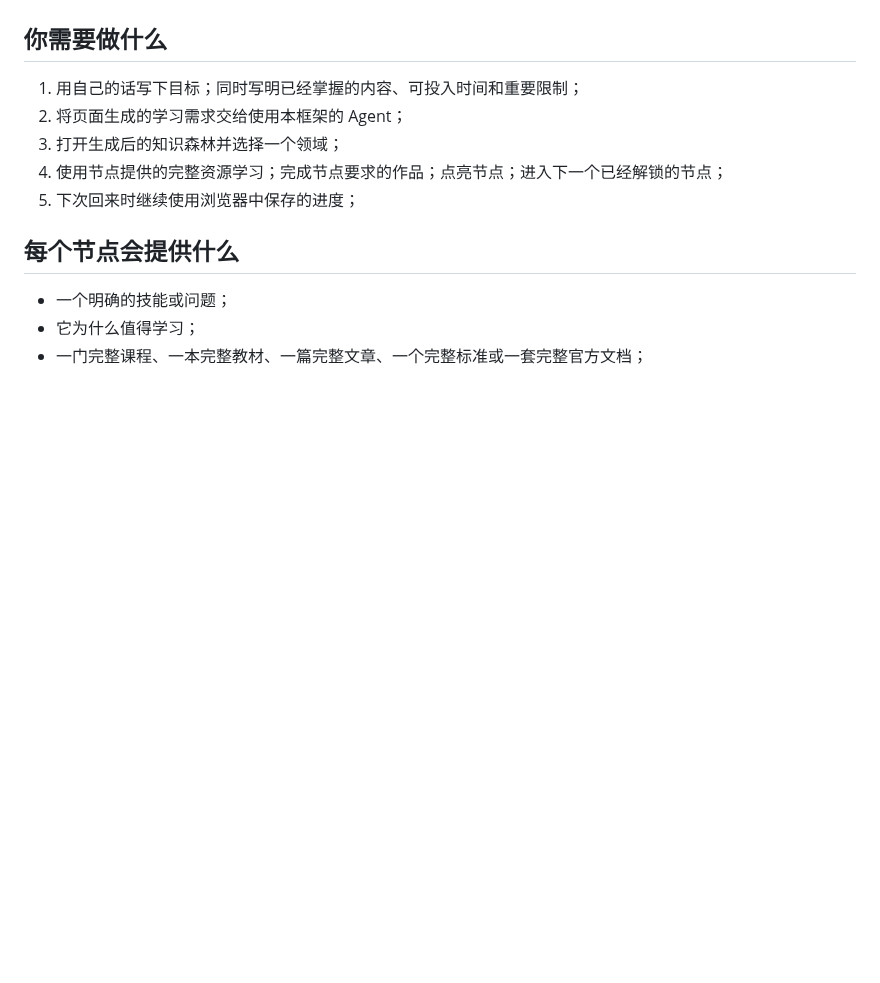
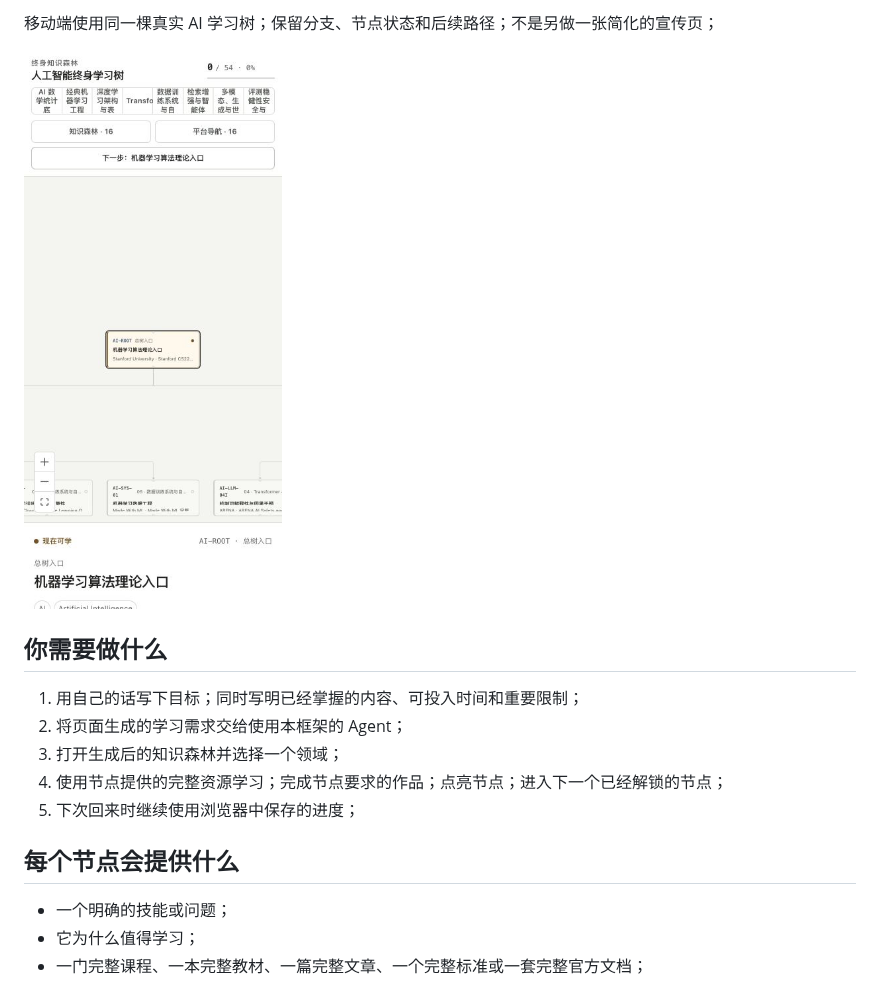
Before and after one commit to AIALRA-0/knowledge-forest-framework, a Markdown page: README.zh-CN.md, the part around one of its changes. GitHub-like rendering; pictures changed too: docs/images/production-ai-mobile-zh.png (added); blank space fills up the shorter version.

Commit message:
Add real production interface gallery (#13)
Adds language-separated screenshots from distinct production interfaces and enforces their presence in the release test.

```diff
--- a/README.zh-CN.md
+++ b/README.zh-CN.md
@@ -25,3 +40,6 @@ Knowledge Forest 会把宽泛目标拆成不同领域的学习路径；每一步
+移动端使用同一棵真实 AI 学习树；保留分支、节点状态和后续路径；不是另做一张简化的宣传页；
+
+![AIALRA 私有 AI 学习树移动端中文界面](docs/images/production-ai-mobile-zh.png)
 
 ## 你需要做什么
 
```
Also changed, not shown: other parts of README.zh-CN.md (+15 -0 lines), README.md (+10 -0 lines), docs/images/production-embodied-tree-zh.png (added), docs/images/production-platform-guide-en.png (added), docs/images/production-platform-guide-zh.png (added), docs/images/production-research-frontiers-en.png (added), docs/images/production-research-frontiers-zh.png (added), 1 other file.
